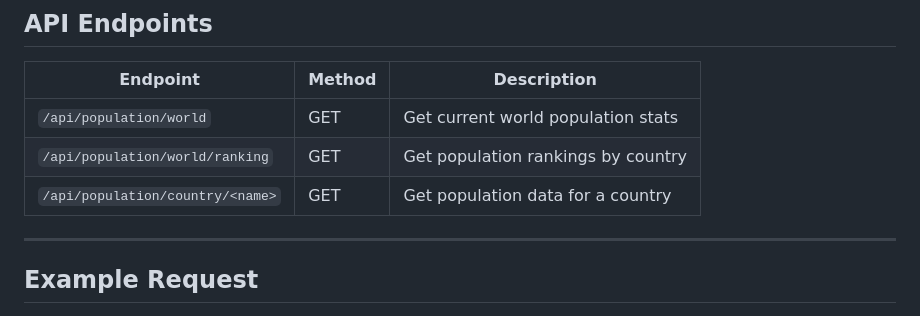
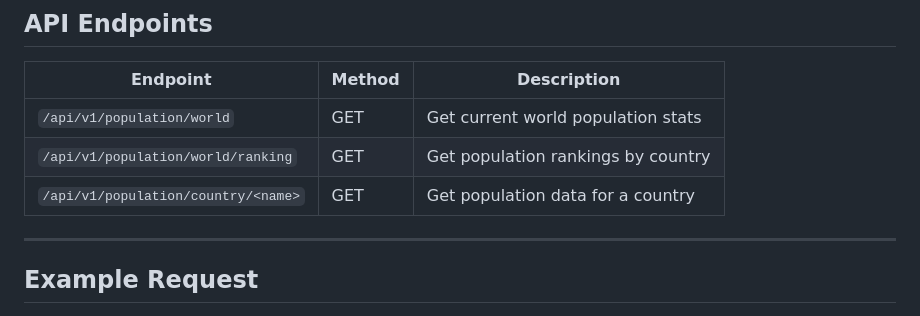
Before and after one commit to neang-mengseang/DataX, a Markdown page: README.md, the part around the change. Rendered like a GitHub page.

```diff
--- a/README.md
+++ b/README.md
@@ -89,9 +89,9 @@ You should see output indicating the server is running, e.g.:
 
 | Endpoint                         | Method | Description                        |
 | -------------------------------- | ------ | ---------------------------------- |
-| `/api/population/world`          | GET    | Get current world population stats |
-| `/api/population/world/ranking`  | GET    | Get population rankings by country |
-| `/api/population/country/<name>` | GET    | Get population data for a country  |
+| `/api/v1/population/world`          | GET    | Get current world population stats |
+| `/api/v1/population/world/ranking`  | GET    | Get population rankings by country |
+| `/api/v1/population/country/<name>` | GET    | Get population data for a country  |
 
 ---
 
```
